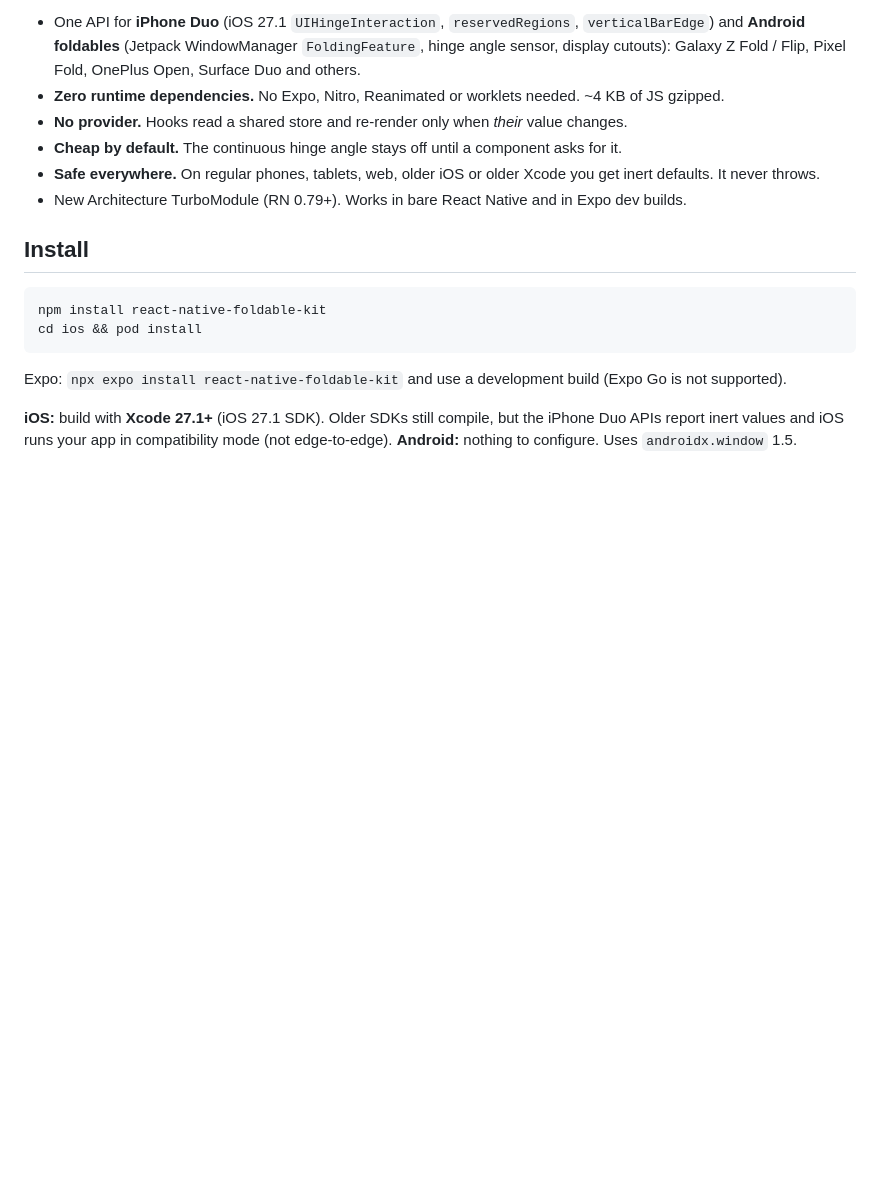
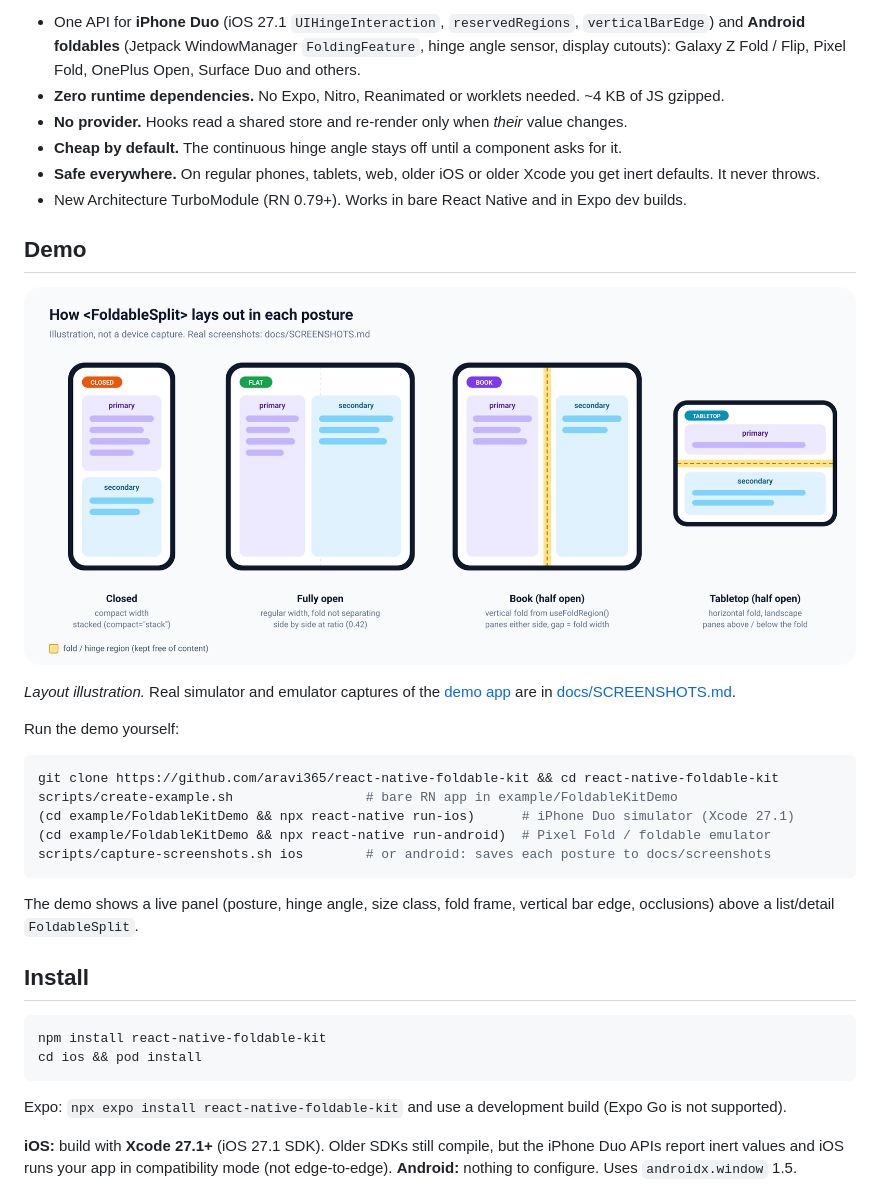
Before and after one commit to aravi365/react-native-foldable-kit, a Markdown page: README.md, the part around the change. Rendered like a GitHub page; pictures changed too: docs/layouts.png (added); blank space fills up the shorter version.

Commit message:
Add demo app, screenshot capture script and layout illustration

````diff
--- a/README.md
+++ b/README.md
@@ -8,6 +8,24 @@
 - **Cheap by default.** The continuous hinge angle stays off until a component asks for it.
 - **Safe everywhere.** On regular phones, tablets, web, older iOS or older Xcode you get inert defaults. It never throws.
 - New Architecture TurboModule (RN 0.79+). Works in bare React Native and in Expo dev builds.
+
+## Demo
+
+![How FoldableSplit lays out when closed, fully open, half open as a book, and in tabletop posture](https://raw.githubusercontent.com/aravi365/react-native-foldable-kit/main/docs/layouts.png)
+
+*Layout illustration.* Real simulator and emulator captures of the [demo app](./example/App.tsx) are in [docs/SCREENSHOTS.md](./docs/SCREENSHOTS.md).
+
+Run the demo yourself:
+
+```sh
+git clone https://github.com/aravi365/react-native-foldable-kit && cd react-native-foldable-kit
+scripts/create-example.sh                 # bare RN app in example/FoldableKitDemo
+(cd example/FoldableKitDemo && npx react-native run-ios)      # iPhone Duo simulator (Xcode 27.1)
+(cd example/FoldableKitDemo && npx react-native run-android)  # Pixel Fold / foldable emulator
+scripts/capture-screenshots.sh ios        # or android: saves each posture to docs/screenshots
+```
+
+The demo shows a live panel (posture, hinge angle, size class, fold frame, vertical bar edge, occlusions) above a list/detail `FoldableSplit`.
 
 ## Install
 
````
Also changed, not shown: docs/SCREENSHOTS.md (added, +3 -0 lines), 7 other files.
